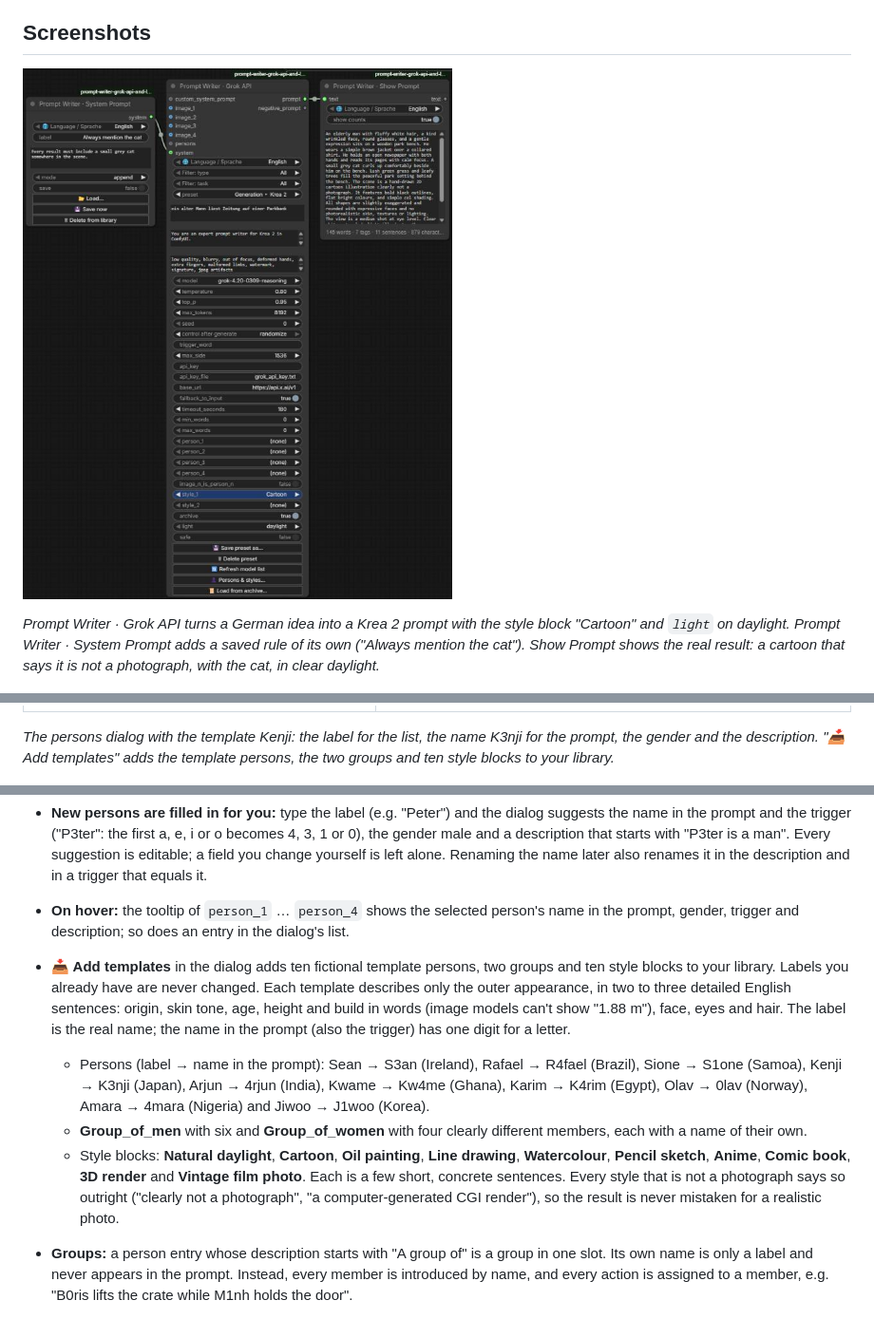
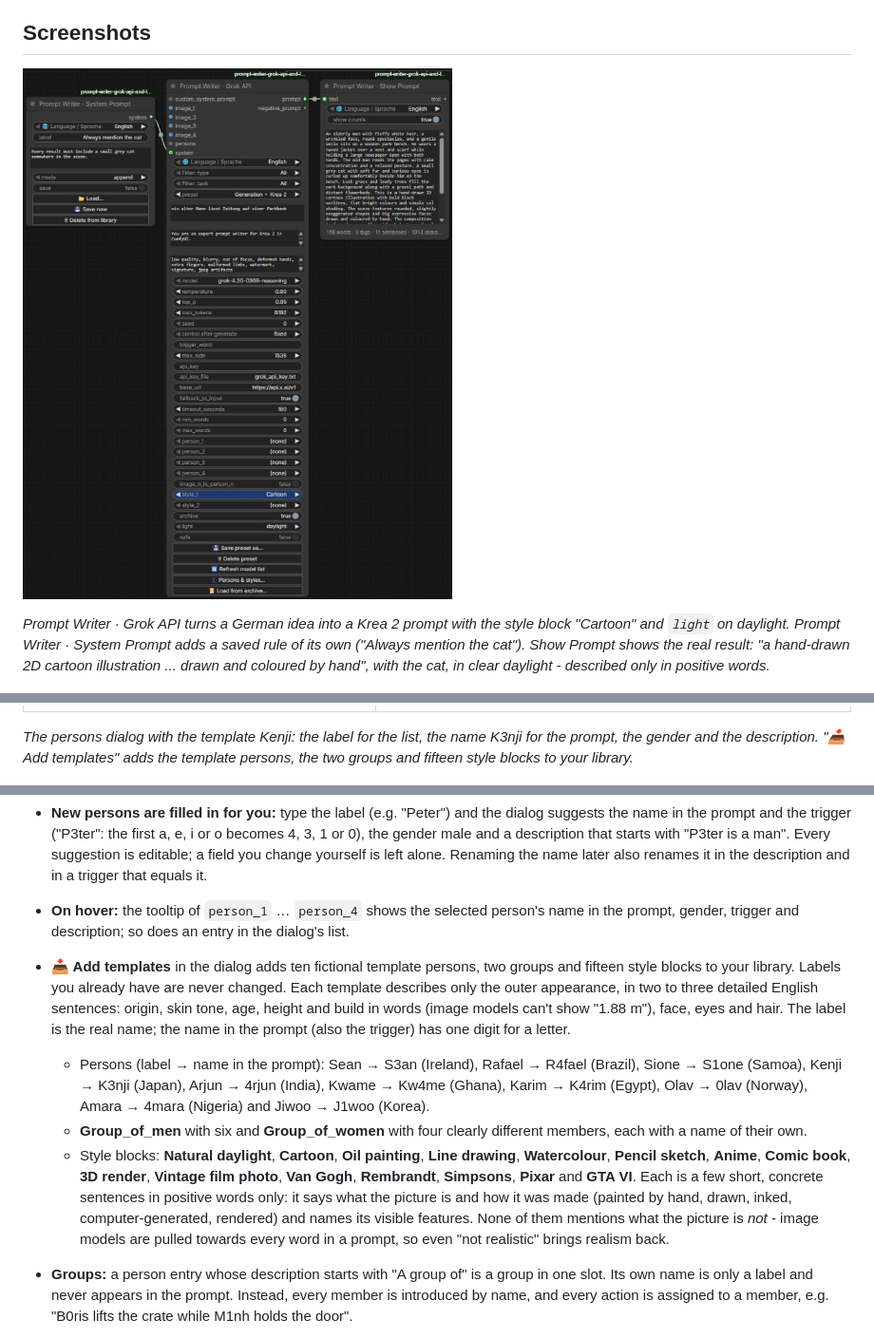
Before and after one commit to Slartibart23/prompt-writer-grok-api-and-llm-gguf, a Markdown page: README.md, 3 parts joined by grey strips. Shown at 95% size. Rendered like a GitHub page; pictures changed too: docs/images/nodes_overview.png.

```diff
--- a/README.md
+++ b/README.md
@@ -22,7 +22,7 @@ Both nodes share everything else:
 
 ![Prompt Writer · System Prompt, Prompt Writer · Grok API with the Cartoon style and Show Prompt](docs/images/nodes_overview.png)
 
-*Prompt Writer · Grok API turns a German idea into a Krea 2 prompt with the style block "Cartoon" and `light` on daylight. Prompt Writer · System Prompt adds a saved rule of its own ("Always mention the cat"). Show Prompt shows the real result: a cartoon that says it is not a photograph, with the cat, in clear daylight.*
+*Prompt Writer · Grok API turns a German idea into a Krea 2 prompt with the style block "Cartoon" and `light` on daylight. Prompt Writer · System Prompt adds a saved rule of its own ("Always mention the cat"). Show Prompt shows the real result: "a hand-drawn 2D cartoon illustration ... drawn and coloured by hand", with the cat, in clear daylight - described only in positive words.*
 
 ![The preset list filtered to video models and generation](docs/images/preset_filter.png)
 
@@ -40,7 +40,7 @@ Both nodes share everything else:
 |---|---|
 | ![Library dialog with label, name in the prompt, gender and the "Add templates" button](docs/images/persons_dialog.png) | ![Archive dialog with search, "Use as text" and "Recast"](docs/images/archive_dialog.png) |
 
-*The persons dialog with the template Kenji: the label for the list, the name K3nji for the prompt, the gender and the description. "📥 Add templates" adds the template persons, the two groups and ten style blocks to your library.*
+*The persons dialog with the template Kenji: the label for the list, the name K3nji for the prompt, the gender and the description. "📥 Add templates" adds the template persons, the two groups and fifteen style blocks to your library.*
 
 ![Prompt Writer · LLM GGUF](docs/images/local_node.png)
 
@@ -203,10 +203,10 @@ Every target guide also ends with **an example of a good result**. It is marked
 
 - **New persons are filled in for you:** type the label (e.g. "Peter") and the dialog suggests the name in the prompt and the trigger ("P3ter": the first a, e, i or o becomes 4, 3, 1 or 0), the gender male and a description that starts with "P3ter is a man". Every suggestion is editable; a field you change yourself is left alone. Renaming the name later also renames it in the description and in a trigger that equals it.
 - **On hover:** the tooltip of `person_1` … `person_4` shows the selected person's name in the prompt, gender, trigger and description; so does an entry in the dialog's list.
-- **📥 Add templates** in the dialog adds ten fictional template persons, two groups and ten style blocks to your library. Labels you already have are never changed. Each template describes only the outer appearance, in two to three detailed English sentences: origin, skin tone, age, height and build in words (image models can't show "1.88 m"), face, eyes and hair. The label is the real name; the name in the prompt (also the trigger) has one digit for a letter.
+- **📥 Add templates** in the dialog adds ten fictional template persons, two groups and fifteen style blocks to your library. Labels you already have are never changed. Each template describes only the outer appearance, in two to three detailed English sentences: origin, skin tone, age, height and build in words (image models can't show "1.88 m"), face, eyes and hair. The label is the real name; the name in the prompt (also the trigger) has one digit for a letter.
   - Persons (label → name in the prompt): Sean → S3an (Ireland), Rafael → R4fael (Brazil), Sione → S1one (Samoa), Kenji → K3nji (Japan), Arjun → 4rjun (India), Kwame → Kw4me (Ghana), Karim → K4rim (Egypt), Olav → 0lav (Norway), Amara → 4mara (Nigeria) and Jiwoo → J1woo (Korea).
   - **Group_of_men** with six and **Group_of_women** with four clearly different members, each with a name of their own.
-  - Style blocks: **Natural daylight**, **Cartoon**, **Oil painting**, **Line drawing**, **Watercolour**, **Pencil sketch**, **Anime**, **Comic book**, **3D render** and **Vintage film photo**. Each is a few short, concrete sentences. Every style that is not a photograph says so outright ("clearly not a photograph", "a computer-generated CGI render"), so the result is never mistaken for a realistic photo.
+  - Style blocks: **Natural daylight**, **Cartoon**, **Oil painting**, **Line drawing**, **Watercolour**, **Pencil sketch**, **Anime**, **Comic book**, **3D render**, **Vintage film photo**, **Van Gogh**, **Rembrandt**, **Simpsons**, **Pixar** and **GTA VI**. Each is a few short, concrete sentences in positive words only: it says what the picture is and how it was made (painted by hand, drawn, inked, computer-generated, rendered) and names its visible features. None of them mentions what the picture is *not* - image models are pulled towards every word in a prompt, so even "not realistic" brings realism back.
 - **Groups:** a person entry whose description starts with "A group of" is a group in one slot. Its own name is only a label and never appears in the prompt. Instead, every member is introduced by name, and every action is assigned to a member, e.g. "B0ris lifts the crate while M1nh holds the door".
 - **Prompt Writer · Persons:** chooses the persons outside the writer nodes and passes them to the writer's `persons` input. While that input is connected, `person_1` … `person_4` on the writer are greyed out, locked and ignored; disconnect it and they work again with their old values. The slot numbers come from the Persons node, so Person 3 there is Person 3 in the prompt and pairs with `image_3`.
 - **At a glance:** a selected person turns its field **dark red**, a selected style block turns its field **dark blue**. Fields set to "(none)" look normal. The colour is display only and is not saved in the workflow.
```
Also changed, not shown: CHANGELOG.md (+2 -1 lines), 6 other files.
